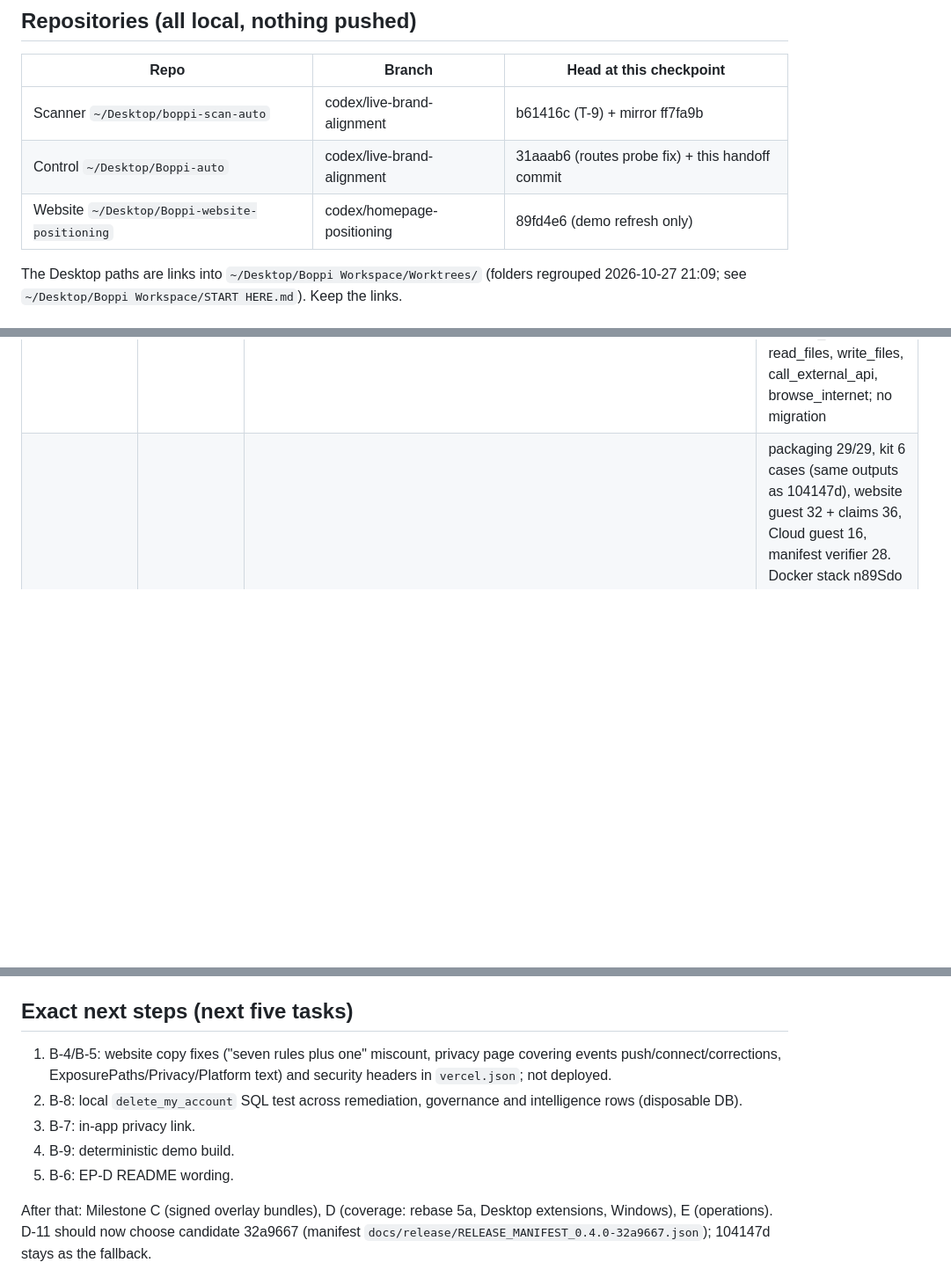
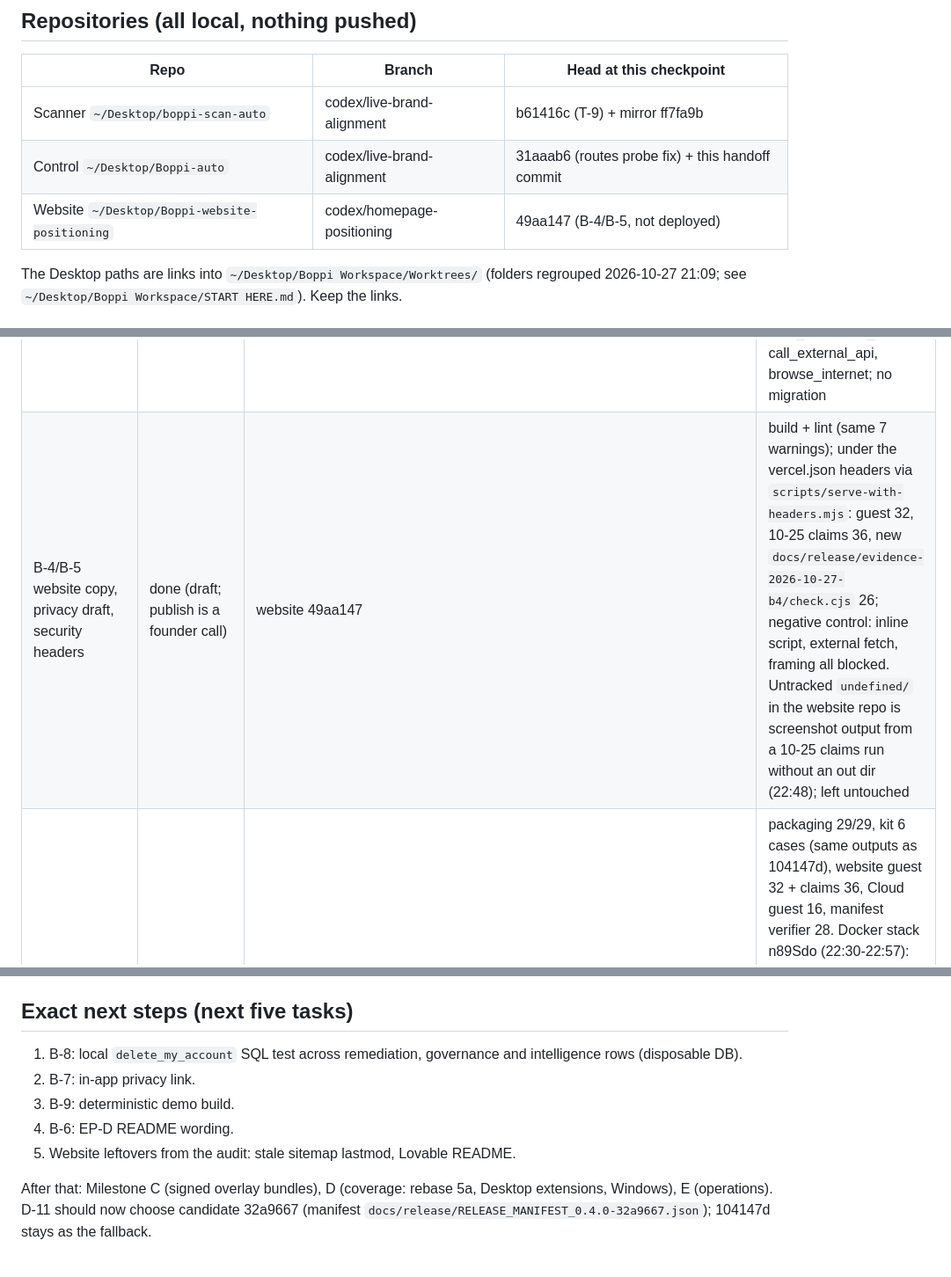
Before and after one commit to Memanzur/boppi-scan, a Markdown page: BOPPI_NEXT_SESSION.md, 3 parts joined by grey strips. Shown at 88% size. Drawn GitHub-style; blank space fills up the shorter version.

Commit message:
Mirror checkpoint: B-4/B-5 done
Co-Authored-By: Claude Opus 5.5 <noreply@anthropic.com>

```diff
--- a/BOPPI_NEXT_SESSION.md
+++ b/BOPPI_NEXT_SESSION.md
@@ -19,7 +19,7 @@ An externally testable beta: a stranger signs up on hosted Boppi Cloud, installs
 | --- | --- | --- |
 | Scanner `~/Desktop/boppi-scan-auto` | codex/live-brand-alignment | b61416c (T-9) + mirror ff7fa9b |
 | Control `~/Desktop/Boppi-auto` | codex/live-brand-alignment | 31aaab6 (routes probe fix) + this handoff commit |
-| Website `~/Desktop/Boppi-website-positioning` | codex/homepage-positioning | 89fd4e6 (demo refresh only) |
+| Website `~/Desktop/Boppi-website-positioning` | codex/homepage-positioning | 49aa147 (B-4/B-5, not deployed) |
 
 The Desktop paths are links into `~/Desktop/Boppi Workspace/Worktrees/` (folders regrouped 2026-10-27 21:09; see `~/Desktop/Boppi Workspace/START HERE.md`). Keep the links.
 
@@ -42,6 +42,7 @@ The Desktop paths are links into `~/Desktop/Boppi Workspace/Worktrees/` (folders
 | B-1 specific dashboard error messages | done | control 67b53f3 | verify:flash 6 (in npm run verify), verify exit 0; signed-in Chromium on stack n89Sdo: specific texts shown, a crafted free-text error shows only the generic sentence, 0 console errors |
 | B-2 applied-age display (D-27a, display only) | done | control 2d7e01c | verify:remediation 316; Chromium on stack n89Sdo shows "Applied 30 hours ago and not verified since. Run boppi connect run..." for a synthetic proposal aged by SQL |
 | B-3 Intelligence label vocabulary | done | control 608b29e | verify:intelligence 8 (new parity test: every label is an engine permission category and fits the intake constraint), verify exit 0. Added run_shell_commands, execute_code, read_files, write_files, call_external_api, browse_internet; no migration |
+| B-4/B-5 website copy, privacy draft, security headers | done (draft; publish is a founder call) | website 49aa147 | build + lint (same 7 warnings); under the vercel.json headers via `scripts/serve-with-headers.mjs`: guest 32, 10-25 claims 36, new `docs/release/evidence-2026-10-27-b4/check.cjs` 26; negative control: inline script, external fetch, framing all blocked. Untracked `undefined/` in the website repo is screenshot output from a 10-25 claims run without an out dir (22:48); left untouched |
 | Candidate 0.4.0-32a9667 | done | candidate `~/Desktop/Boppi-candidate-0.4.0-32a9667` (read-only, sha256 1def0c21d7f397f93731afb0927beb195e3bbd147fa06ea40ad99c5d95b14ed3); demos website 89fd4e6, Cloud 8cc5131; manifest 3792103 | packaging 29/29, kit 6 cases (same outputs as 104147d), website guest 32 + claims 36, Cloud guest 16, manifest verifier 28. Docker stack n89Sdo (22:30-22:57): exact-tarball beta journey 27, remediation routes 63, real-CLI connector journey 31, browser remediation drive 59 steps. Logs in `~/Desktop/Boppi-hybrid-2026-10-27-evidence/candidate-32a9667/` |
 
 ## Recovered after the 2026-10-27 ~21:49 restart
@@ -56,11 +57,11 @@ Nothing. Stack `/tmp/boppi-beta-local.n89Sdo` is stopped (volume kept) and port
 
 ## Exact next steps (next five tasks)
 
-1. B-4/B-5: website copy fixes ("seven rules plus one" miscount, privacy page covering events push/connect/corrections, ExposurePaths/Privacy/Platform text) and security headers in `vercel.json`; not deployed.
-2. B-8: local `delete_my_account` SQL test across remediation, governance and intelligence rows (disposable DB).
-3. B-7: in-app privacy link.
-4. B-9: deterministic demo build.
-5. B-6: EP-D README wording.
+1. B-8: local `delete_my_account` SQL test across remediation, governance and intelligence rows (disposable DB).
+2. B-7: in-app privacy link.
+3. B-9: deterministic demo build.
+4. B-6: EP-D README wording.
+5. Website leftovers from the audit: stale sitemap lastmod, Lovable README.
 
 After that: Milestone C (signed overlay bundles), D (coverage: rebase 5a, Desktop extensions, Windows), E (operations). D-11 should now choose candidate 32a9667 (manifest `docs/release/RELEASE_MANIFEST_0.4.0-32a9667.json`); 104147d stays as the fallback.
 
```
Also changed, not shown: other parts of BOPPI_NEXT_SESSION.md (+1 -1 lines).
